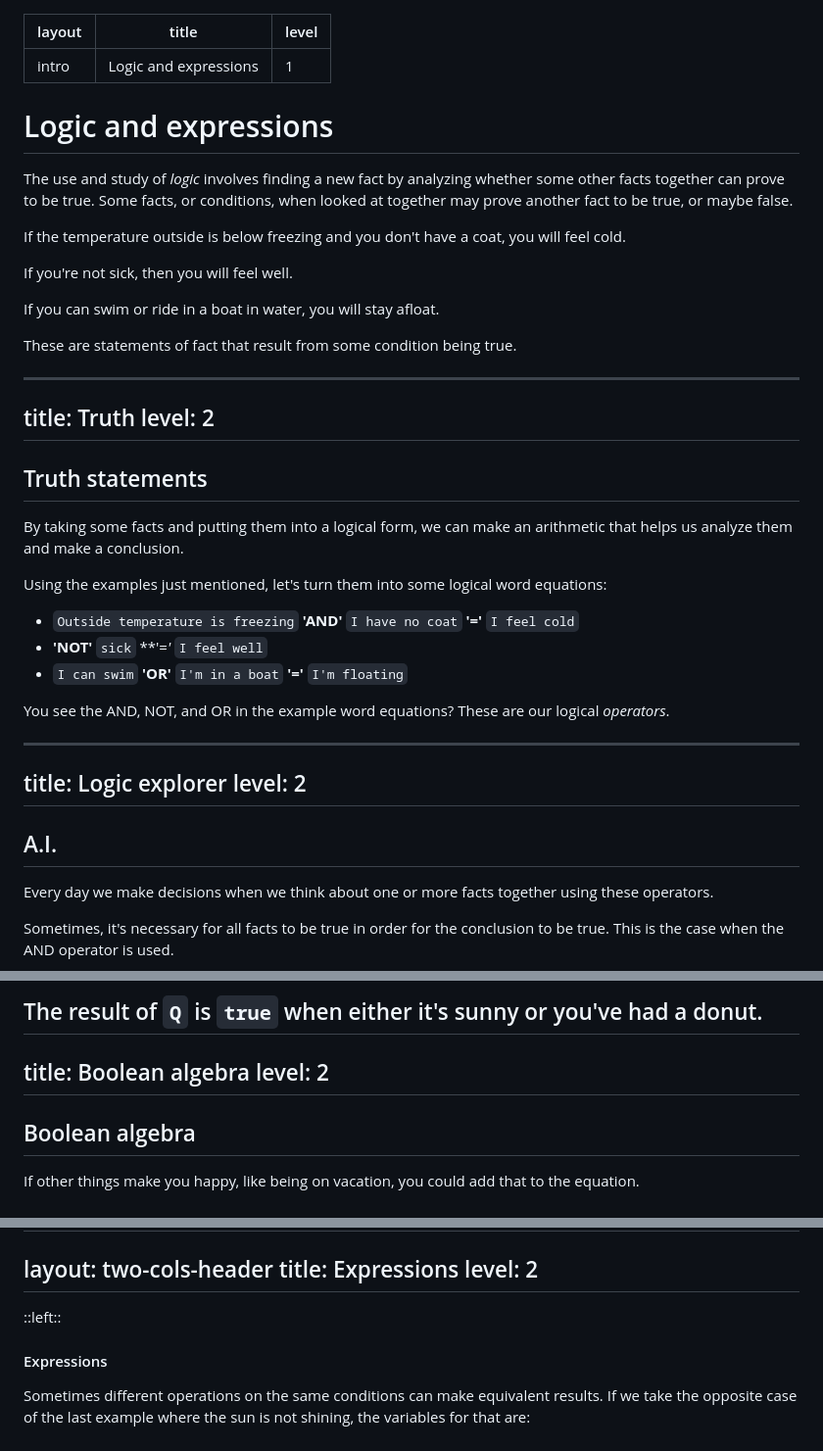
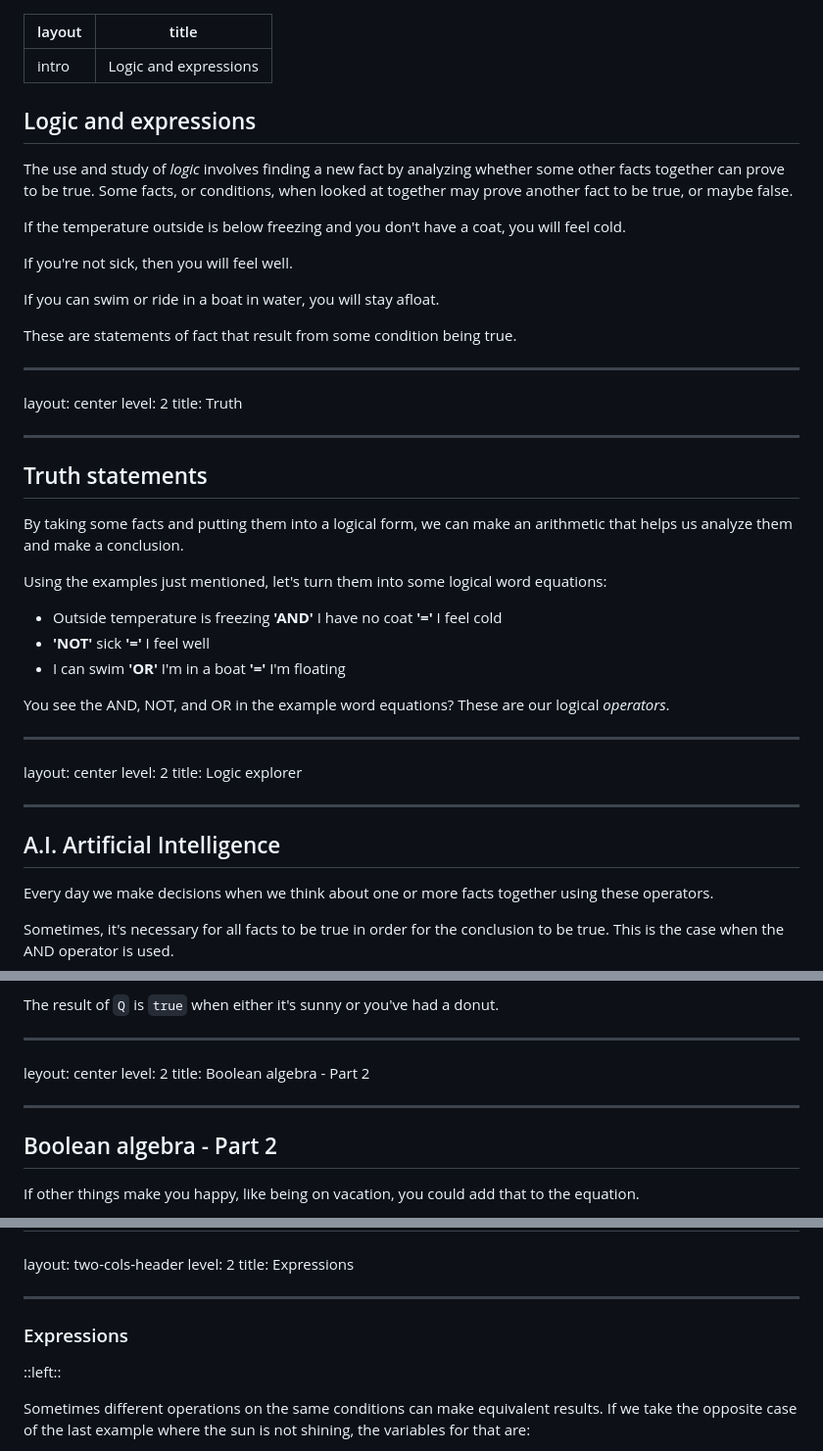
Before and after one commit to 3rekse/internet, a Markdown page: pages/logic-lab/expressions.md, 3 parts joined by grey strips. Shown at 98% size. Drawn GitHub-style.

```diff
--- a/pages/logic-lab/expressions.md
+++ b/pages/logic-lab/expressions.md
@@ -1,9 +1,9 @@
 ---
 layout: intro
 title: Logic and expressions
-level: 1
 ---
-# Logic and expressions
+
+## Logic and expressions
 
 The use and study of _logic_ involves finding a new fact by analyzing whether some other facts together can prove to be true. Some facts, or conditions, when looked at together may prove another fact to be true, or maybe false.
 
@@ -16,8 +16,10 @@ If you can swim or ride in a boat in water, you will stay afloat.
 These are statements of fact that result from some condition being true.
 
 ---
+layout: center
+level: 2
 title: Truth
-level: 2
+
 ---
 
 ## Truth statements
@@ -26,18 +28,20 @@ By taking some facts and putting them into a logical form, we can make an arithm
 
 Using the examples just mentioned, let's turn them into some logical word equations:
 
-* ``Outside temperature is freezing`` **'AND'** ``I have no coat`` **'='** ``I feel cold``
-* **'NOT'** ``sick`` **'=*'* ``I feel well``
-* ``I can swim`` **'OR'** ``I'm in a boat`` **'='** ``I'm floating``
+* Outside temperature is freezing **'AND'** I have no coat **'='** I feel cold
+* **'NOT'** sick **'='** I feel well
+* I can swim **'OR'** I'm in a boat **'='** I'm floating
 
 You see the AND, NOT, and OR in the example word equations? These are our logical _operators_.
 
 ---
+layout: center
+level: 2
 title: Logic explorer
-level: 2
+
 ---
 
- ## A.I.
+## A.I. Artificial Intelligence
 
 Every day we make decisions when we think about one or more facts together using these operators.
 
@@ -72,10 +79,14 @@ The result then, is a variable called ``Q`` that is true when you're happy and i
 
 The result of ``Q`` is ``true`` when either it's sunny or you've had a donut.
+
 ---
-title: Boolean algebra
+leyout: center
 level: 2
+title: Boolean algebra - Part 2
+
 ---
-## Boolean algebra
+
+## Boolean algebra - Part 2
 
 If other things make you happy, like being on vacation, you could add that to the equation.
 
@@ -95,10 +108,13 @@ In the situation where all conditions must be true for the result to be true, th
 ---
 layout: two-cols-header
+level: 2
 title: Expressions
-level: 2
+
 ---
+
+### Expressions
+
 ::left::
-#### Expressions
 
 Sometimes different operations on the same conditions can make equivalent results. If we take the opposite case of the last example where the sun is not shining, the variables for that are:
 
```
Also changed, not shown: other parts of pages/logic-lab/expressions.md (+26 -14 lines), pages/logic-lab/elements.md (+70 -36 lines), pages/logic-lab/logic-gates.md (+40 -29 lines).
